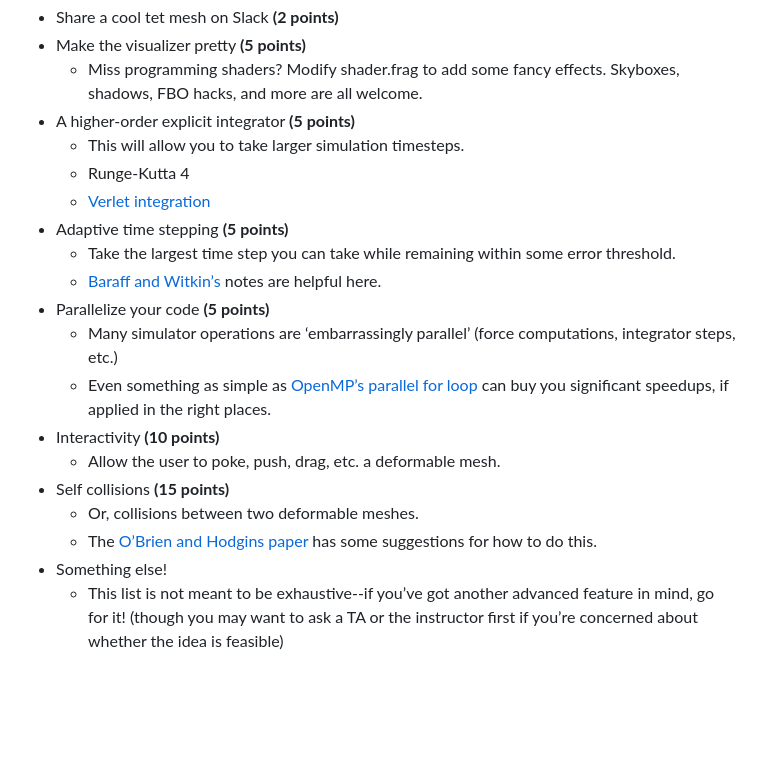
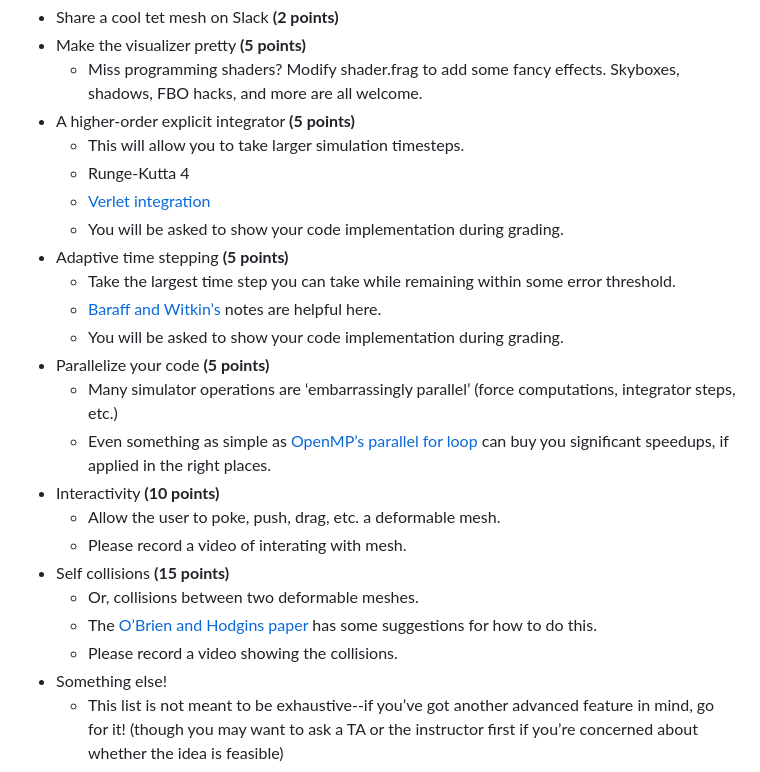
Before and after one commit to brown-cs-224/FEM-Stencil, a Markdown page: README.md, the part around the change. Drawn GitHub-style; blank space fills up the shorter version.

```diff
--- a/README.md
+++ b/README.md
@@ -63,17 +63,21 @@ Each of the following features that you implement will earn you extra points. Th
   * This will allow you to take larger simulation timesteps.
   * Runge-Kutta 4
   * [Verlet integration](https://resources.saylor.org/wwwresources/archived/site/wp-content/uploads/2011/06/MA221-6.1.pdf)
+  * You will be asked to show your code implementation during grading.
 * Adaptive time stepping **(5 points)**
   * Take the largest time step you can take while remaining within some error threshold.
   * [Baraff and Witkin’s](https://www.cs.cmu.edu/~baraff/sigcourse/notesb.pdf) notes are helpful here.
+  * You will be asked to show your code implementation during grading.
 * Parallelize your code **(5 points)**
   * Many simulator operations are ‘embarrassingly parallel’ (force computations, integrator steps, etc.)
   * Even something as simple as [OpenMP’s parallel for loop](http://supercomputingblog.com/openmp/tutorial-parallel-for-loops-with-openmp/) can buy you significant speedups, if applied in the right places.
 * Interactivity **(10 points)**
   * Allow the user to poke, push, drag, etc. a deformable mesh.
+  * Please record a video of interating with mesh.
 * Self collisions **(15 points)**
   * Or, collisions between two deformable meshes.
   * The [O’Brien and Hodgins paper](http://graphics.berkeley.edu/papers/Obrien-GMA-1999-08/Obrien-GMA-1999-08.pdf) has some suggestions for how to do this.
+  * Please record a video showing the collisions.
 * Something else!
   * This list is not meant to be exhaustive--if you’ve got another advanced feature in mind, go for it! (though you may want to ask a TA or the instructor first if you’re concerned about whether the idea is feasible)
 
```
